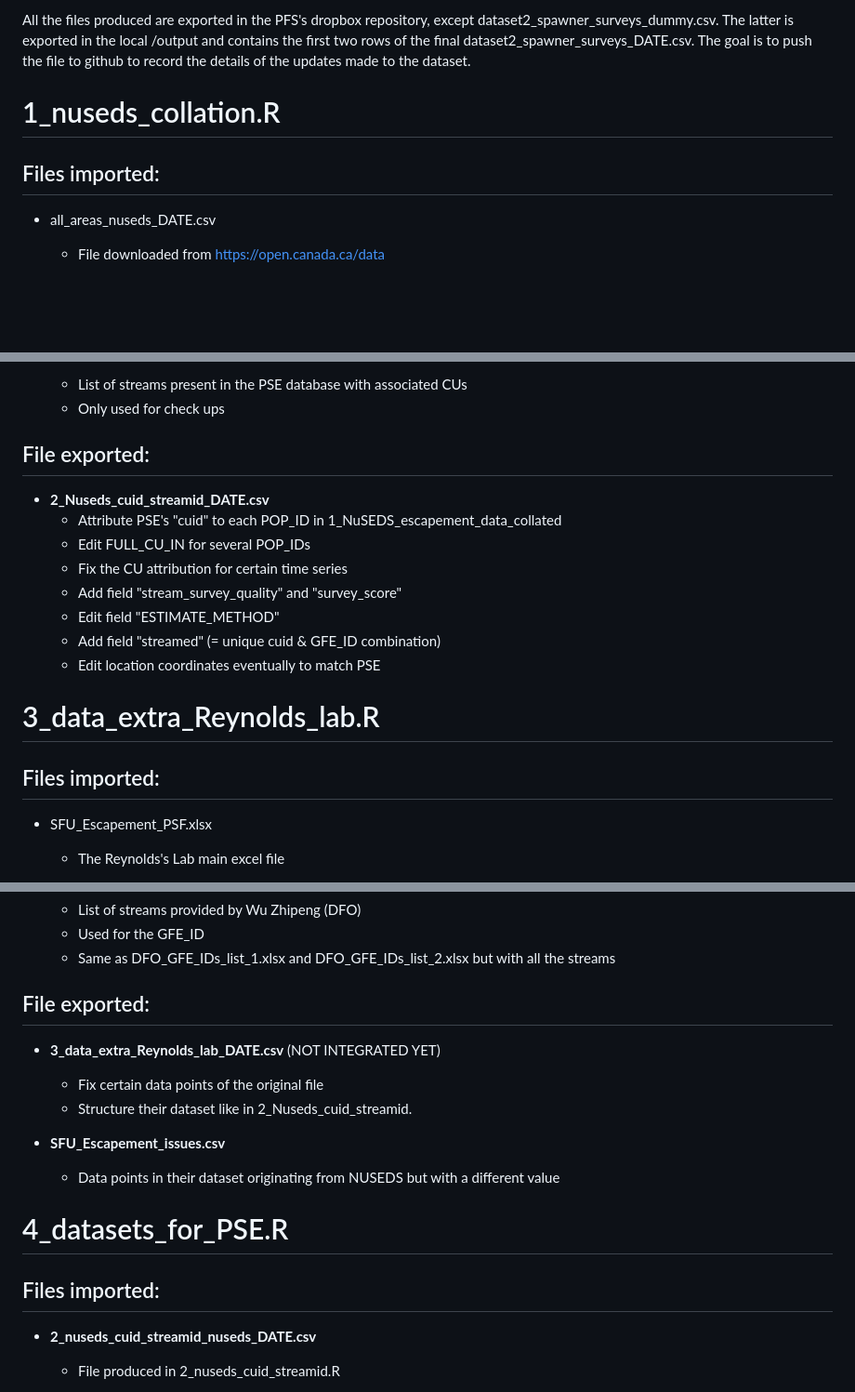
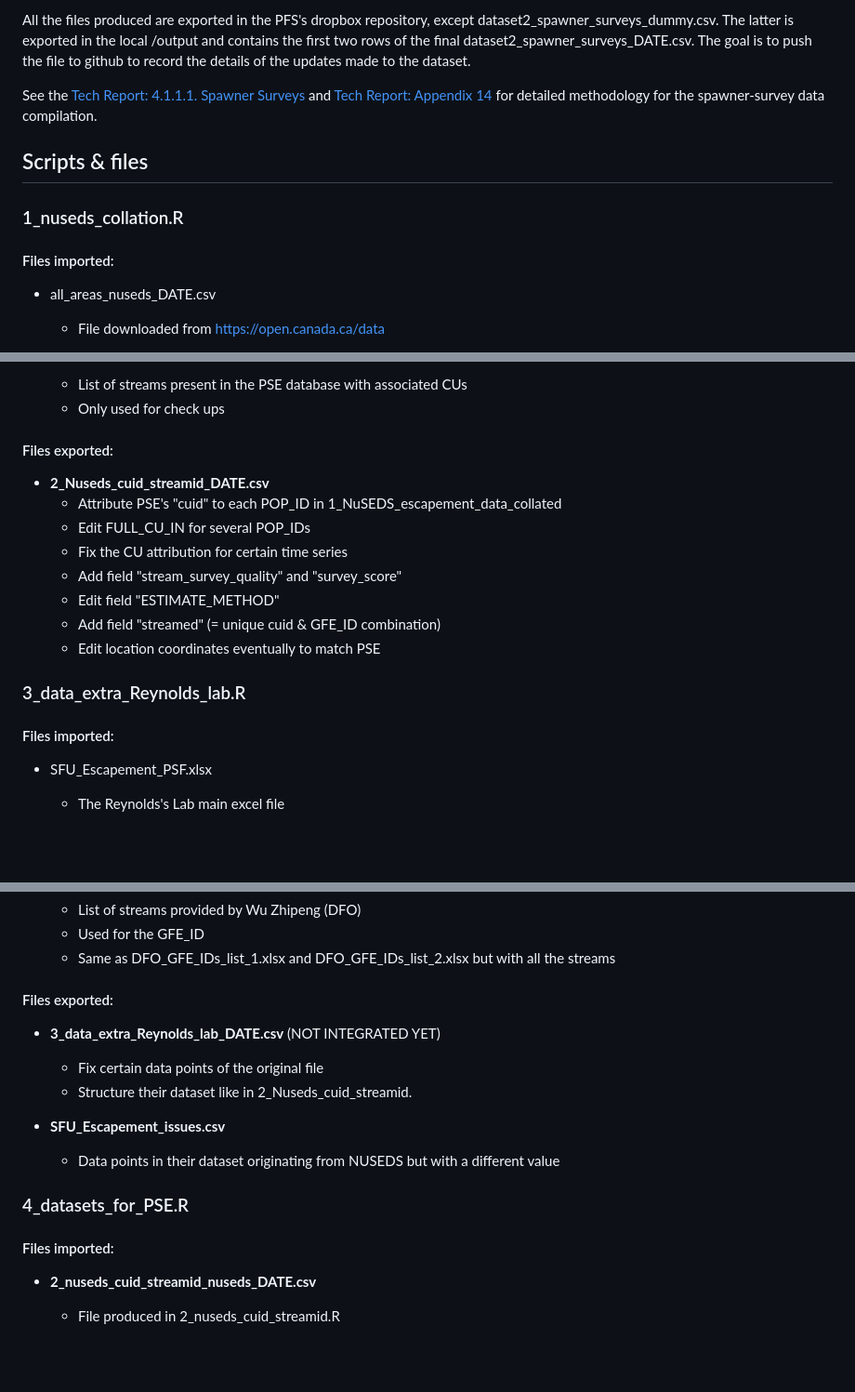
Before and after one commit to salmonwatersheds/population-indicators, a Markdown page: spawner-surveys/README.md, 3 parts joined by grey strips. Shown at 93% size. GitHub-like rendering; blank space fills up the shorter version.

Commit message:
Update of the format to match the biological-status/README.md.

```diff
--- a/spawner-surveys/README.md
+++ b/spawner-surveys/README.md
@@ -24,10 +27,14 @@ and contains the first two rows of the final dataset2_spawner_surveys_DATE.csv.
 The goal is to push the file to github to record the details of the updates made
 to the dataset.
 
+See the [Tech Report: 4.1.1.1. Spawner Surveys](https://bookdown.org/salmonwatersheds/tech-report-staging/analytical-approach.html#overview-population-indicators) and [Tech Report: Appendix 14](https://bookdown.org/salmonwatersheds/tech-report-staging/appendix-14.html) for detailed methodology for the spawner-survey data compilation.
 
-# 1_nuseds_collation.R
 
-## Files imported:
+## Scripts & files
+
+### 1_nuseds_collation.R
+
+#### Files imported:
 
 * all_areas_nuseds_DATE.csv
   - File downloaded from https://open.canada.ca/data
@@ -102,7 +109,7 @@ to the dataset.
   - Only used for check ups
 
 
-## File exported:
+#### Files exported:
 
 * **2_Nuseds_cuid_streamid_DATE.csv**
   - Attribute PSE's "cuid" to each POP_ID in 1_NuSEDS_escapement_data_collated
@@ -114,9 +121,9 @@ to the dataset.
   - Edit location coordinates eventually to match PSE
 
 
-# 3_data_extra_Reynolds_lab.R
+### 3_data_extra_Reynolds_lab.R
 
-## Files imported:
+#### Files imported:
 
 * SFU_Escapement_PSF.xlsx
   - The Reynolds's Lab main excel file
@@ -133,7 +140,7 @@ to the dataset.
   - Same as DFO_GFE_IDs_list_1.xlsx and DFO_GFE_IDs_list_2.xlsx but with all the streams
 
 
-## File exported:
+#### Files exported:
 
 * **3_data_extra_Reynolds_lab_DATE.csv**  (NOT INTEGRATED YET)
   - Fix certain data points of the original file
@@ -143,9 +150,9 @@ to the dataset.
   - Data points in their dataset originating from NUSEDS but with a different value
 
 
-# 4_datasets_for_PSE.R
+### 4_datasets_for_PSE.R
 
-## Files imported:
+#### Files imported:
 
 * **2_nuseds_cuid_streamid_nuseds_DATE.csv**
   - File produced in 2_nuseds_cuid_streamid.R
```
Also changed, not shown: other parts of spawner-surveys/README.md (+7 -4 lines).
